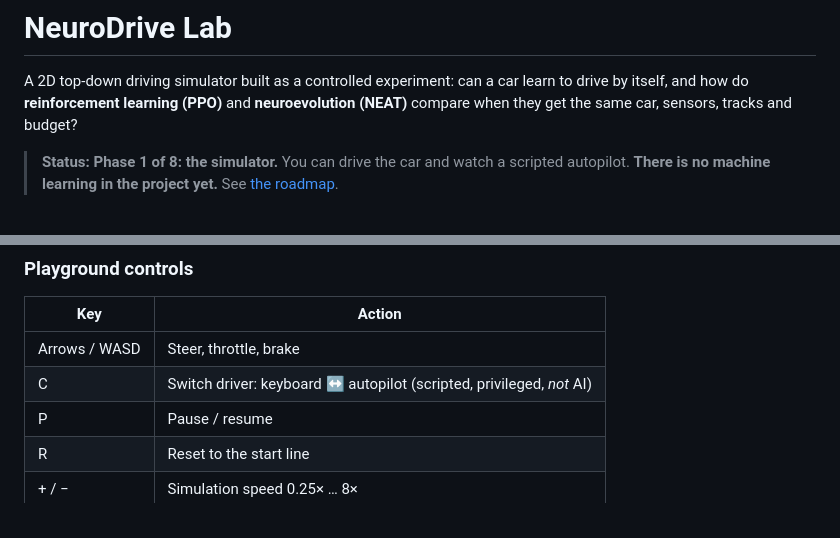
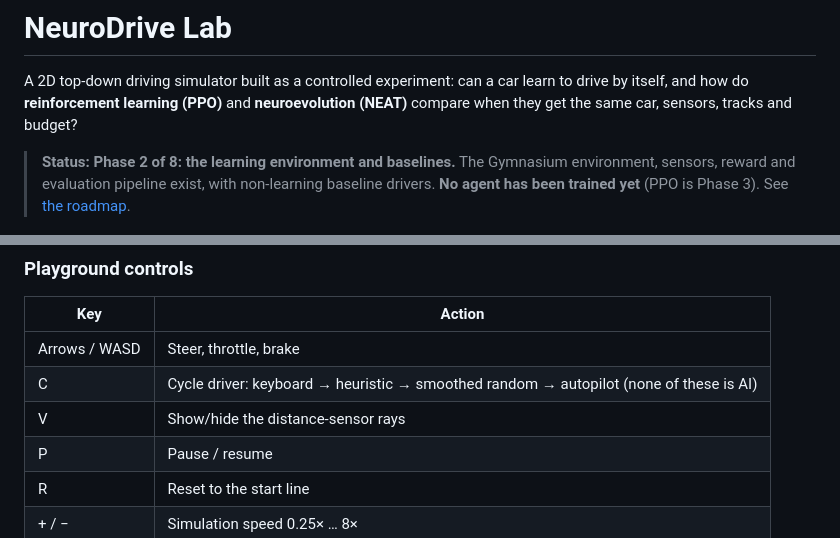
Before and after one commit to Mosab246/NeuroDrive-Lab, a Markdown page: README.md, 2 parts joined by grey strips. Rendered like a GitHub page.

```diff
--- a/README.md
+++ b/README.md
@@ -4,8 +4,9 @@ A 2D top-down driving simulator built as a controlled experiment: can a car lear
 by itself, and how do **reinforcement learning (PPO)** and **neuroevolution (NEAT)** compare
 when they get the same car, sensors, tracks and budget?
 
-> **Status: Phase 1 of 8: the simulator.** You can drive the car and watch a scripted
-> autopilot. **There is no machine learning in the project yet.** See
+> **Status: Phase 2 of 8: the learning environment and baselines.** The Gymnasium
+> environment, sensors, reward and evaluation pipeline exist, with non-learning baseline
+> drivers. **No agent has been trained yet** (PPO is Phase 3). See
 > [the roadmap](docs/architecture-review.md#7-refined-roadmap-with-acceptance-criteria).
 
 ![Playground](docs/images/phase1-playground.png)
@@ -60,7 +71,8 @@ uv run ruff check .
 | Key | Action |
 |---|---|
 | Arrows / WASD | Steer, throttle, brake |
-| C | Switch driver: keyboard ↔ autopilot (scripted, privileged, *not* AI) |
+| C | Cycle driver: keyboard → heuristic → smoothed random → autopilot (none of these is AI) |
+| V | Show/hide the distance-sensor rays |
 | P | Pause / resume |
 | R | Reset to the start line |
 | + / − | Simulation speed 0.25× … 8× |
```
Also changed, not shown: other parts of README.md (+25 -10 lines), docs/ml-guide.md (added, +142 -0 lines), docs/phases/phase-2.md (added, +92 -0 lines), docs/results.md (+67 -13 lines), docs/images/phase2-rays-follow.png (added), docs/images/phase2-rays-overview.png (added).
